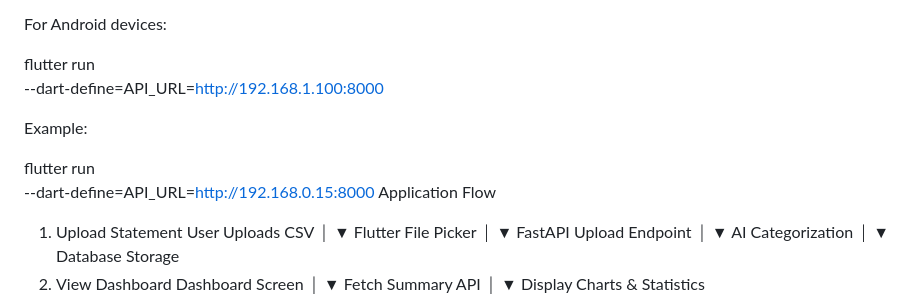
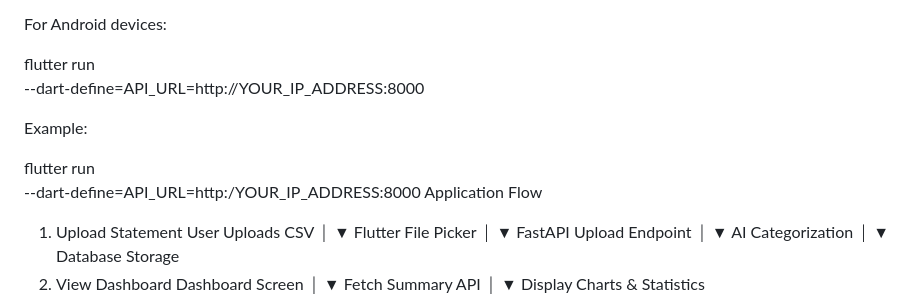
Before and after one commit to princemwaanga/finsight_ai, a Markdown page: frontend/finsight_ai/README.md, the part around the change. Rendered like a GitHub page.

Commit message:
Change API_URL to use YOUR_IP_ADDRESS placeholder
Updated API_URL placeholder in README for Android devices.

```diff
--- a/frontend/finsight_ai/README.md
+++ b/frontend/finsight_ai/README.md
@@ -215,12 +215,12 @@ http://localhost:8000
 For Android devices:
 
 flutter run \
---dart-define=API_URL=http://192.168.1.100:8000
+--dart-define=API_URL=http://YOUR_IP_ADDRESS:8000
 
 Example:
 
 flutter run \
---dart-define=API_URL=http://192.168.0.15:8000
+--dart-define=API_URL=http:/YOUR_IP_ADDRESS:8000
 Application Flow
 1. Upload Statement
 User Uploads CSV
```
